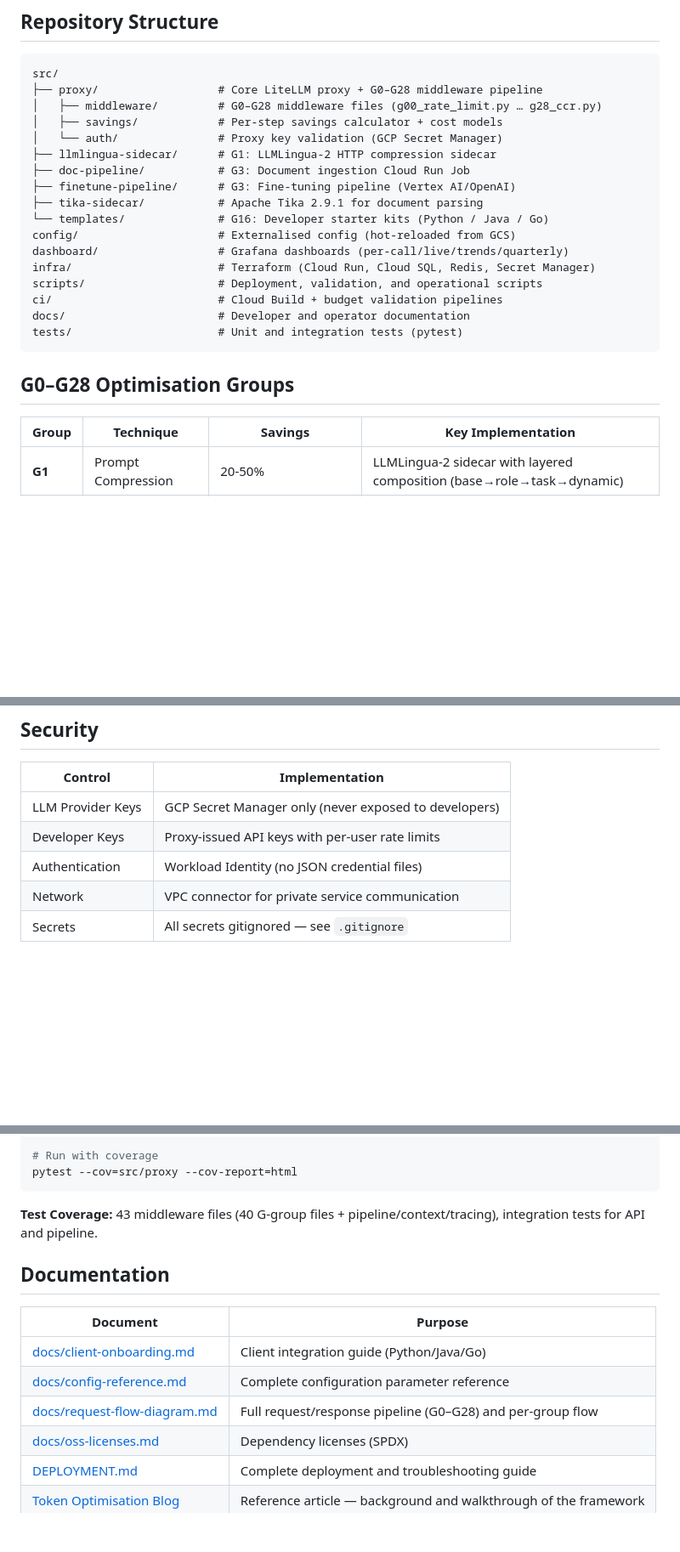
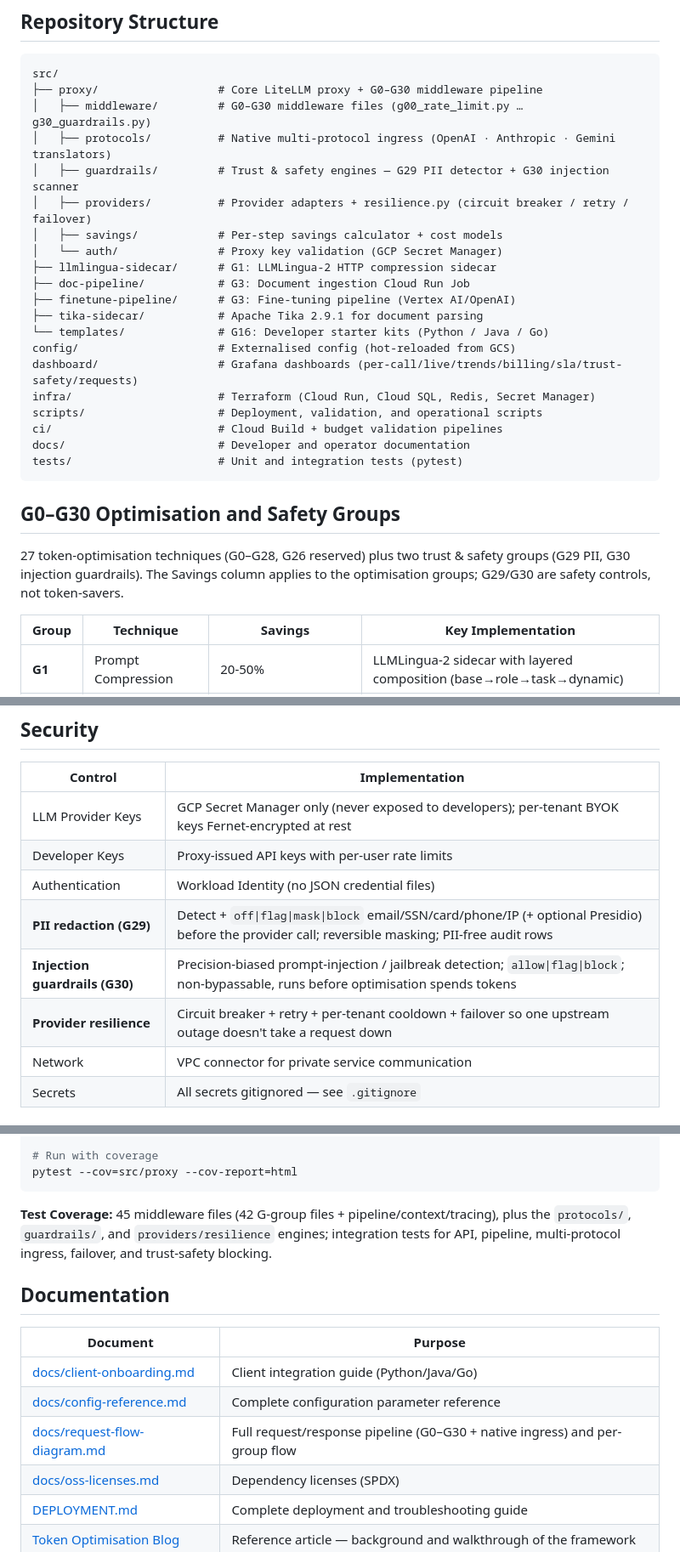
Before and after one commit to sumitdevgupto/TokenLean, a Markdown page: README.md, 3 parts joined by grey strips. Shown at 85% size. Rendered like a GitHub page; blank space fills up the shorter version.

````diff
--- a/README.md
+++ b/README.md
@@ -226,8 +264,11 @@ See [DEPLOYMENT.md](DEPLOYMENT.md) for complete details.
 
 ```
 src/
-├── proxy/                  # Core LiteLLM proxy + G0–G28 middleware pipeline
-│   ├── middleware/         # G0–G28 middleware files (g00_rate_limit.py … g28_ccr.py)
+├── proxy/                  # Core LiteLLM proxy + G0–G30 middleware pipeline
+│   ├── middleware/         # G0–G30 middleware files (g00_rate_limit.py … g30_guardrails.py)
+│   ├── protocols/          # Native multi-protocol ingress (OpenAI · Anthropic · Gemini translators)
+│   ├── guardrails/         # Trust & safety engines — G29 PII detector + G30 injection scanner
+│   ├── providers/          # Provider adapters + resilience.py (circuit breaker / retry / failover)
 │   ├── savings/            # Per-step savings calculator + cost models
 │   └── auth/               # Proxy key validation (GCP Secret Manager)
 ├── llmlingua-sidecar/      # G1: LLMLingua-2 HTTP compression sidecar
@@ -236,7 +277,7 @@ src/
 ├── tika-sidecar/           # Apache Tika 2.9.1 for document parsing
 └── templates/              # G16: Developer starter kits (Python / Java / Go)
 config/                     # Externalised config (hot-reloaded from GCS)
-dashboard/                  # Grafana dashboards (per-call/live/trends/quarterly)
+dashboard/                  # Grafana dashboards (per-call/live/trends/billing/sla/trust-safety/requests)
 infra/                      # Terraform (Cloud Run, Cloud SQL, Redis, Secret Manager)
 scripts/                    # Deployment, validation, and operational scripts
 ci/                         # Cloud Build + budget validation pipelines
@@ -244,7 +285,9 @@ docs/                       # Developer and operator documentation
 tests/                      # Unit and integration tests (pytest)
 ```
 
-## G0–G28 Optimisation Groups
+## G0–G30 Optimisation and Safety Groups
+
+27 token-optimisation techniques (G0–G28, G26 reserved) plus two trust & safety groups (G29 PII, G30 injection guardrails). The Savings column applies to the optimisation groups; G29/G30 are safety controls, not token-savers.
 
 | Group | Technique | Savings | Key Implementation |
 |-------|-----------|---------|-------------------|
@@ -497,9 +540,12 @@ modules (not in the default pipeline) see `g08_mcp_loader.py` and `g15_mcp_dispa
 
 | Control | Implementation |
 |---------|---------------|
-| LLM Provider Keys | GCP Secret Manager only (never exposed to developers) |
+| LLM Provider Keys | GCP Secret Manager only (never exposed to developers); per-tenant BYOK keys Fernet-encrypted at rest |
 | Developer Keys | Proxy-issued API keys with per-user rate limits |
 | Authentication | Workload Identity (no JSON credential files) |
+| **PII redaction (G29)** | Detect + `off\|flag\|mask\|block` email/SSN/card/phone/IP (+ optional Presidio) before the provider call; reversible masking; PII-free audit rows |
+| **Injection guardrails (G30)** | Precision-biased prompt-injection / jailbreak detection; `allow\|flag\|block`; non-bypassable, runs before optimisation spends tokens |
+| **Provider resilience** | Circuit breaker + retry + per-tenant cooldown + failover so one upstream outage doesn't take a request down |
 | Network | VPC connector for private service communication |
 | Secrets | All secrets gitignored — see `.gitignore` |
 
@@ -519,7 +565,7 @@ pytest tests/unit/middleware/test_g01_compression.py -v
 pytest --cov=src/proxy --cov-report=html
 ```
 
-**Test Coverage:** 43 middleware files (40 G-group files + pipeline/context/tracing), integration tests for API and pipeline.
+**Test Coverage:** 45 middleware files (42 G-group files + pipeline/context/tracing), plus the `protocols/`, `guardrails/`, and `providers/resilience` engines; integration tests for API, pipeline, multi-protocol ingress, failover, and trust-safety blocking.
 
 ## Documentation
 
@@ -527,7 +573,7 @@ pytest --cov=src/proxy --cov-report=html
 |----------|---------|
 | [docs/client-onboarding.md](docs/client-onboarding.md) | Client integration guide (Python/Java/Go) |
 | [docs/config-reference.md](docs/config-reference.md) | Complete configuration parameter reference |
-| [docs/request-flow-diagram.md](docs/request-flow-diagram.md) | Full request/response pipeline (G0–G28) and per-group flow |
+| [docs/request-flow-diagram.md](docs/request-flow-diagram.md) | Full request/response pipeline (G0–G30 + native ingress) and per-group flow |
 | [docs/oss-licenses.md](docs/oss-licenses.md) | Dependency licenses (SPDX) |
 | [DEPLOYMENT.md](DEPLOYMENT.md) | Complete deployment and troubleshooting guide |
 | [Token Optimisation Blog](https://sumitdevgupto.github.io/token-optimisation-blog/) | Reference article — background and walkthrough of the framework |
````
Also changed, not shown: other parts of README.md (+47 -9 lines).
